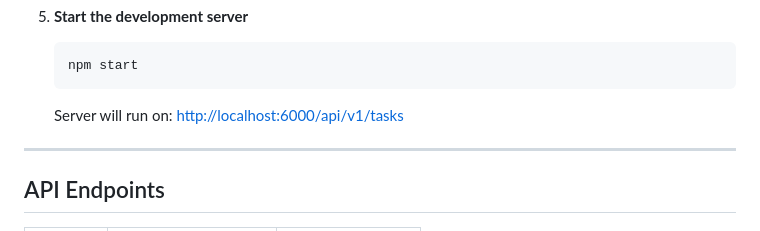
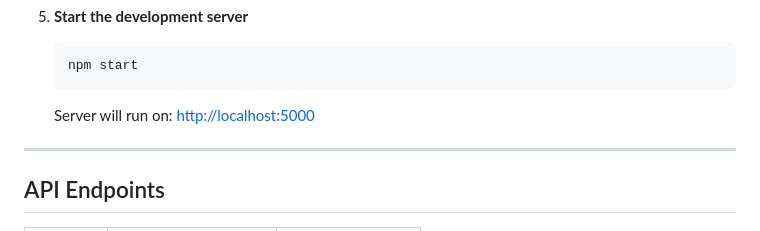
Before and after one commit to Omar-Issa1/Task-Manger-App, a Markdown page: README.md, the part around the change. Drawn GitHub-style.

````diff
--- a/README.md
+++ b/README.md
@@ -83,7 +83,7 @@ Task-Manger-App/
    ```
 
    Server will run on:
-   [http://localhost:6000/api/v1/tasks](http://localhost:6000/api/v1/tasks)
+   [http://localhost:5000](http://localhost:5000)
 
 ---
 
````
